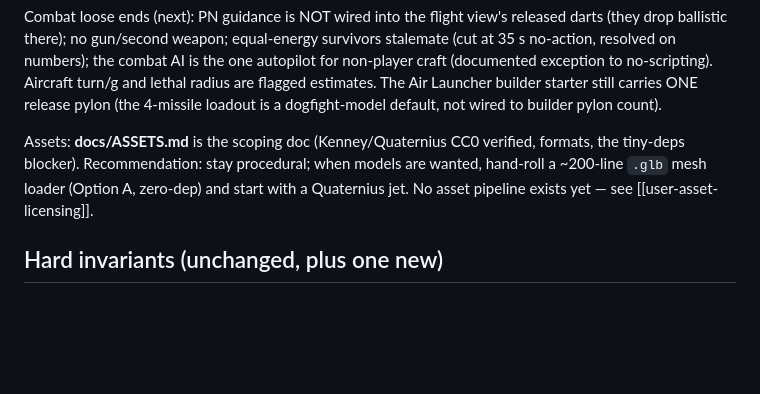
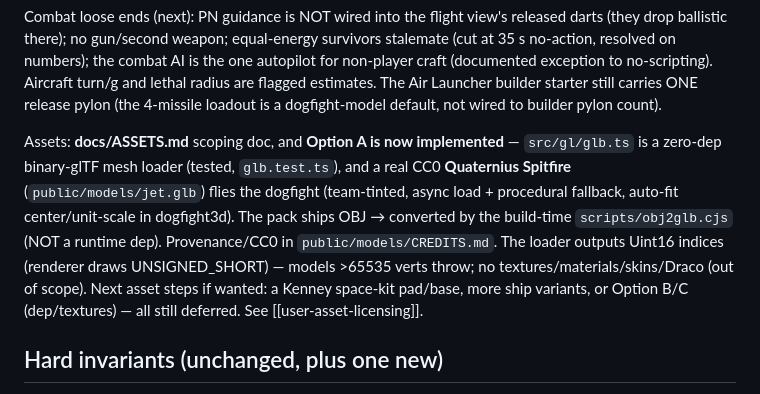
Before and after one commit to kappy-cone/space-sim, a Markdown page: docs/NEXT_SESSION.md, the part around the change. Rendered like a GitHub page; blank space fills up the shorter version.

Commit message:
Docs: NEXT_SESSION records glb loader + Quaternius jet (Option A done)

```diff
--- a/docs/NEXT_SESSION.md
+++ b/docs/NEXT_SESSION.md
@@ -100,11 +100,18 @@ radius are flagged estimates. The Air Launcher builder starter still
 carries ONE release pylon (the 4-missile loadout is a dogfight-model
 default, not wired to builder pylon count).
 
-Assets: **docs/ASSETS.md** is the scoping doc (Kenney/Quaternius CC0
-verified, formats, the tiny-deps blocker). Recommendation: stay
-procedural; when models are wanted, hand-roll a ~200-line `.glb` mesh
-loader (Option A, zero-dep) and start with a Quaternius jet. No asset
-pipeline exists yet — see [[user-asset-licensing]].
+Assets: **docs/ASSETS.md** scoping doc, and **Option A is now
+implemented** — `src/gl/glb.ts` is a zero-dep binary-glTF mesh loader
+(tested, `glb.test.ts`), and a real CC0 **Quaternius Spitfire**
+(`public/models/jet.glb`) flies the dogfight (team-tinted, async load +
+procedural fallback, auto-fit center/unit-scale in dogfight3d). The pack
+ships OBJ → converted by the build-time `scripts/obj2glb.cjs` (NOT a
+runtime dep). Provenance/CC0 in `public/models/CREDITS.md`. The loader
+outputs Uint16 indices (renderer draws UNSIGNED_SHORT) — models >65535
+verts throw; no textures/materials/skins/Draco (out of scope). Next
+asset steps if wanted: a Kenney space-kit pad/base, more ship variants,
+or Option B/C (dep/textures) — all still deferred. See
+[[user-asset-licensing]].
 
 ## Hard invariants (unchanged, plus one new)
 
```
